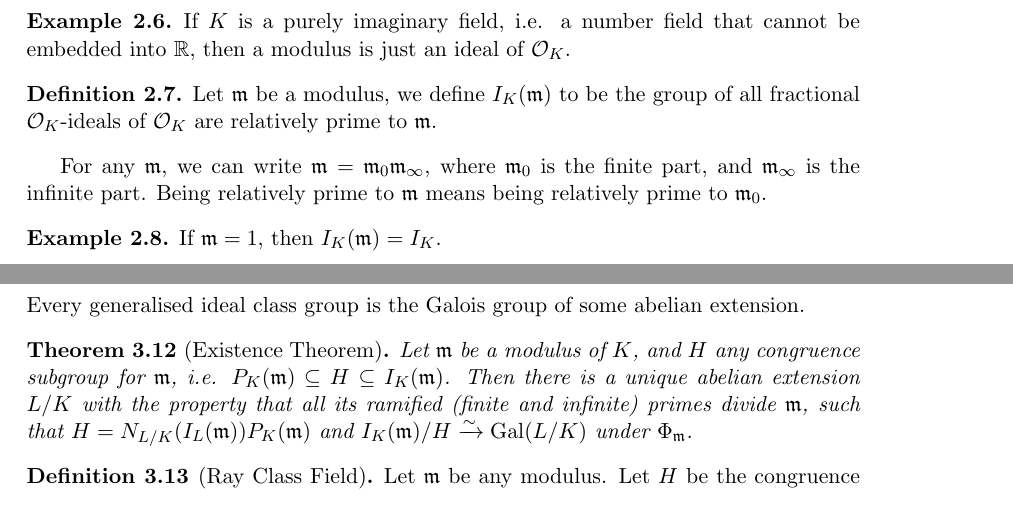
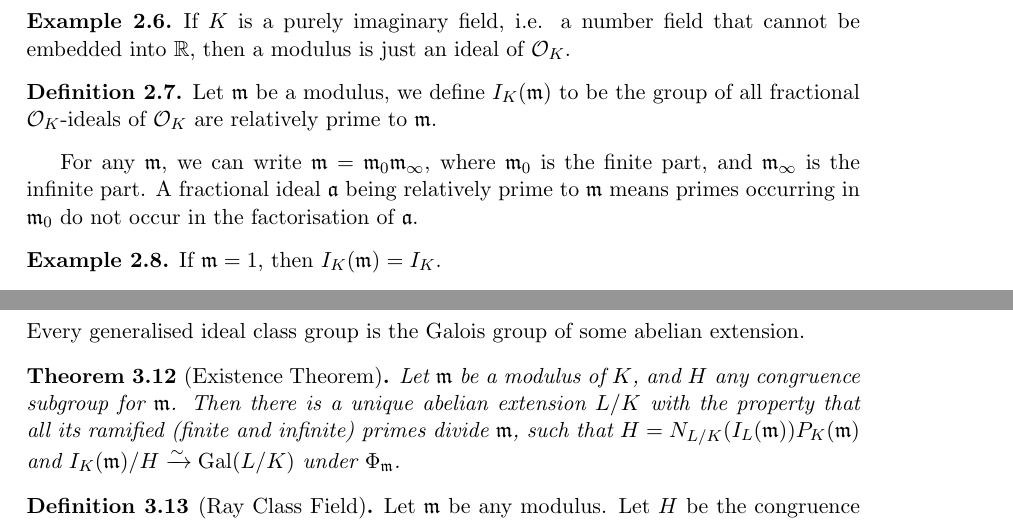
Before and after one commit to mlyean/part-iii-algebraic-number-theory, a LaTeX document (main.tex): two parts of pages 7 and 12 of 53, joined at a grey line, cut so that both start at the same text. Compiled offline with pdfLaTeX.

Commit message:
Clarify, typos

```diff
--- a/main.tex
+++ b/main.tex
@@ -288,7 +288,7 @@ If $L/K$ is ramified, we can define the Artin symbol for unramified primes, but
     Let $\fm$ be a modulus, we define $I_K(\fm)$ to be the group of all fractional $\cO_K$-ideals of $\cO_K$ are relatively prime to $\fm$.
 \end{definition}
 
-For any $\fm$, we can write $\fm = \fm_0 \fm_\infty$, where $\fm_0$ is the finite part, and $\fm_\infty$ is the infinite part. Being relatively prime to $\fm$ means being relatively prime to $\fm_0$.
+For any $\fm$, we can write $\fm = \fm_0 \fm_\infty$, where $\fm_0$ is the finite part, and $\fm_\infty$ is the infinite part. A fractional ideal $\fa$ being relatively prime to $\fm$ means primes occurring in $\fm_0$ do not occur in the factorisation of $\fa$.
 
 \begin{example}\label{eg:2_8}
     If $\fm = 1$, then $I_K(\fm) = I_K$.
@@ -576,7 +576,7 @@ We will prove surjectivity of $\Phi_\fm$ using density theorems later in the cou
 Every generalised ideal class group is the Galois group of some abelian extension.
 
 \begin{theorem}[Existence Theorem]\label{thm:3_12}
-    Let $\fm$ be a modulus of $K$, and $H$ any congruence subgroup for $\fm$, i.e. $P_K(\fm) \subseteq H \subseteq I_K(\fm)$. Then there is a unique abelian extension $L/K$ with the property that all its ramified (finite and infinite) primes divide $\fm$, such that $H = N_{L/K}(I_L(\fm)) P_K(\fm)$ and $I_K(\fm) / H \xrightarrow{\sim} \Gal(L/K)$ under $\Phi_\fm$.
+    Let $\fm$ be a modulus of $K$, and $H$ any congruence subgroup for $\fm$. Then there is a unique abelian extension $L/K$ with the property that all its ramified (finite and infinite) primes divide $\fm$, such that $H = N_{L/K}(I_L(\fm)) P_K(\fm)$ and $I_K(\fm) / H \xrightarrow{\sim} \Gal(L/K)$ under $\Phi_\fm$.
 \end{theorem}
 
 \begin{definition}[Ray Class Field]\label{def:3_13}
```
Also changed, not shown: main.tex (4 more changed lines).
